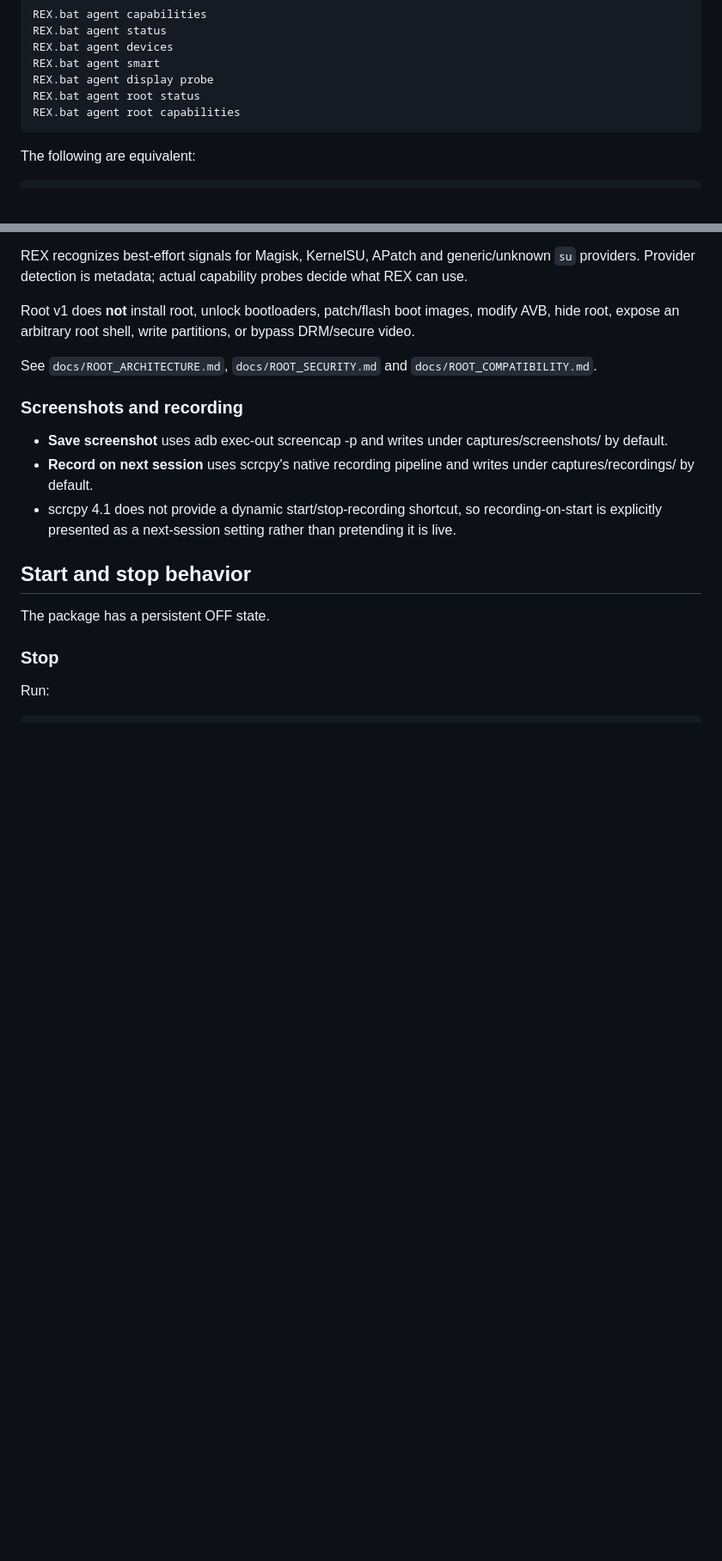
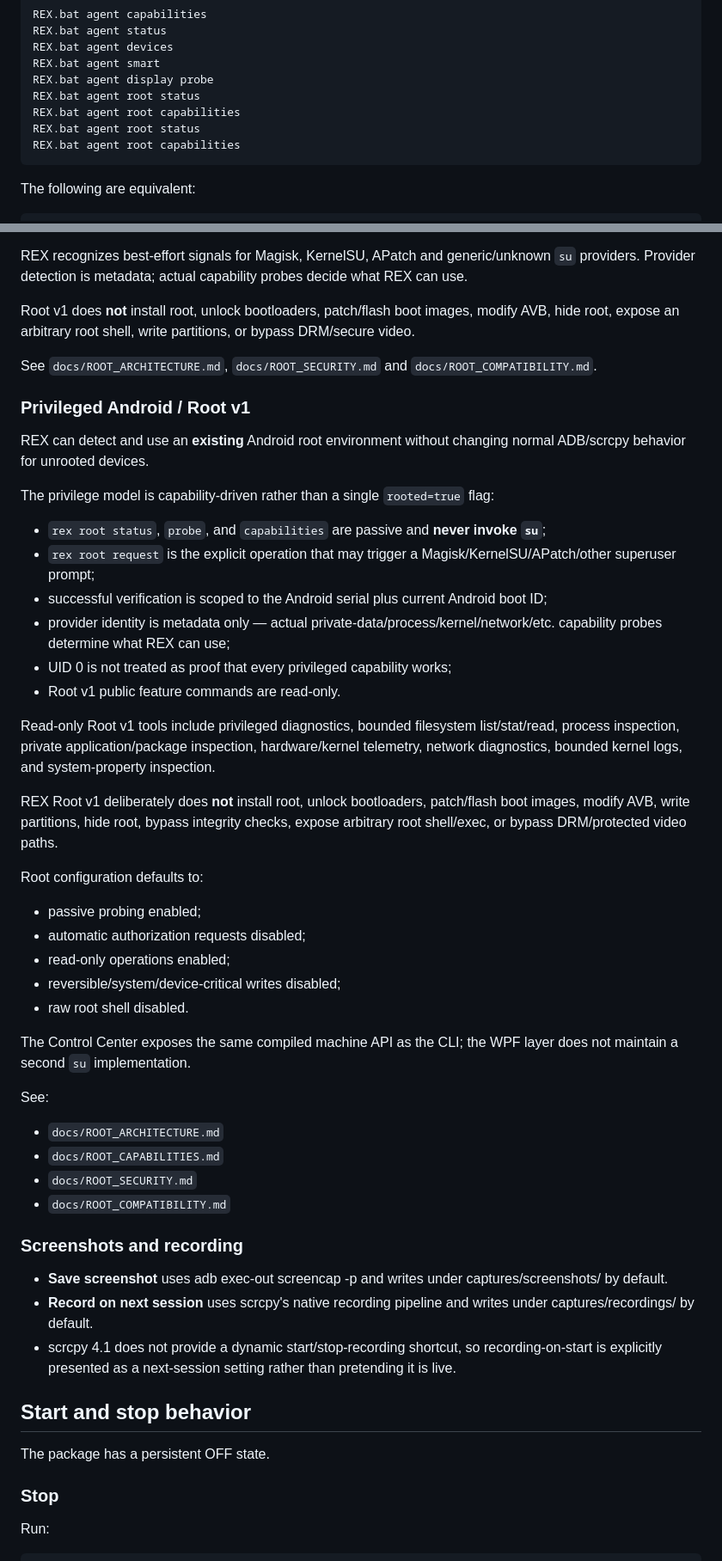
Before and after one commit to tochi-mba/Android_Headless_Mirror, a Markdown page: README.md, 2 parts joined by grey strips. Shown at 86% size. GitHub-like rendering; blank space fills up the shorter version.

Commit message:
docs(root): document Privileged Android Root v1

````diff
--- a/README.md
+++ b/README.md
@@ -232,6 +233,8 @@ REX.bat agent smart
 REX.bat agent display probe
 REX.bat agent root status
 REX.bat agent root capabilities
+REX.bat agent root status
+REX.bat agent root capabilities
 ```
 
 The following are equivalent:
@@ -344,6 +347,40 @@ REX recognizes best-effort signals for Magisk, KernelSU, APatch and generic/unkn
 Root v1 does **not** install root, unlock bootloaders, patch/flash boot images, modify AVB, hide root, expose an arbitrary root shell, write partitions, or bypass DRM/secure video.
 
 See `docs/ROOT_ARCHITECTURE.md`, `docs/ROOT_SECURITY.md` and `docs/ROOT_COMPATIBILITY.md`.
+
+### Privileged Android / Root v1
+
+REX can detect and use an **existing** Android root environment without changing normal ADB/scrcpy behavior for unrooted devices.
+
+The privilege model is capability-driven rather than a single `rooted=true` flag:
+
+- `rex root status`, `probe`, and `capabilities` are passive and **never invoke `su`**;
+- `rex root request` is the explicit operation that may trigger a Magisk/KernelSU/APatch/other superuser prompt;
+- successful verification is scoped to the Android serial plus current Android boot ID;
+- provider identity is metadata only — actual private-data/process/kernel/network/etc. capability probes determine what REX can use;
+- UID 0 is not treated as proof that every privileged capability works;
+- Root v1 public feature commands are read-only.
+
+Read-only Root v1 tools include privileged diagnostics, bounded filesystem list/stat/read, process inspection, private application/package inspection, hardware/kernel telemetry, network diagnostics, bounded kernel logs, and system-property inspection.
+
+REX Root v1 deliberately does **not** install root, unlock bootloaders, patch/flash boot images, modify AVB, write partitions, hide root, bypass integrity checks, expose arbitrary root shell/exec, or bypass DRM/protected video paths.
+
+Root configuration defaults to:
+
+- passive probing enabled;
+- automatic authorization requests disabled;
+- read-only operations enabled;
+- reversible/system/device-critical writes disabled;
+- raw root shell disabled.
+
+The Control Center exposes the same compiled machine API as the CLI; the WPF layer does not maintain a second `su` implementation.
+
+See:
+
+- `docs/ROOT_ARCHITECTURE.md`
+- `docs/ROOT_CAPABILITIES.md`
+- `docs/ROOT_SECURITY.md`
+- `docs/ROOT_COMPATIBILITY.md`
 
 ### Screenshots and recording
 
````
Also changed, not shown: other parts of README.md (+1 -0 lines).
